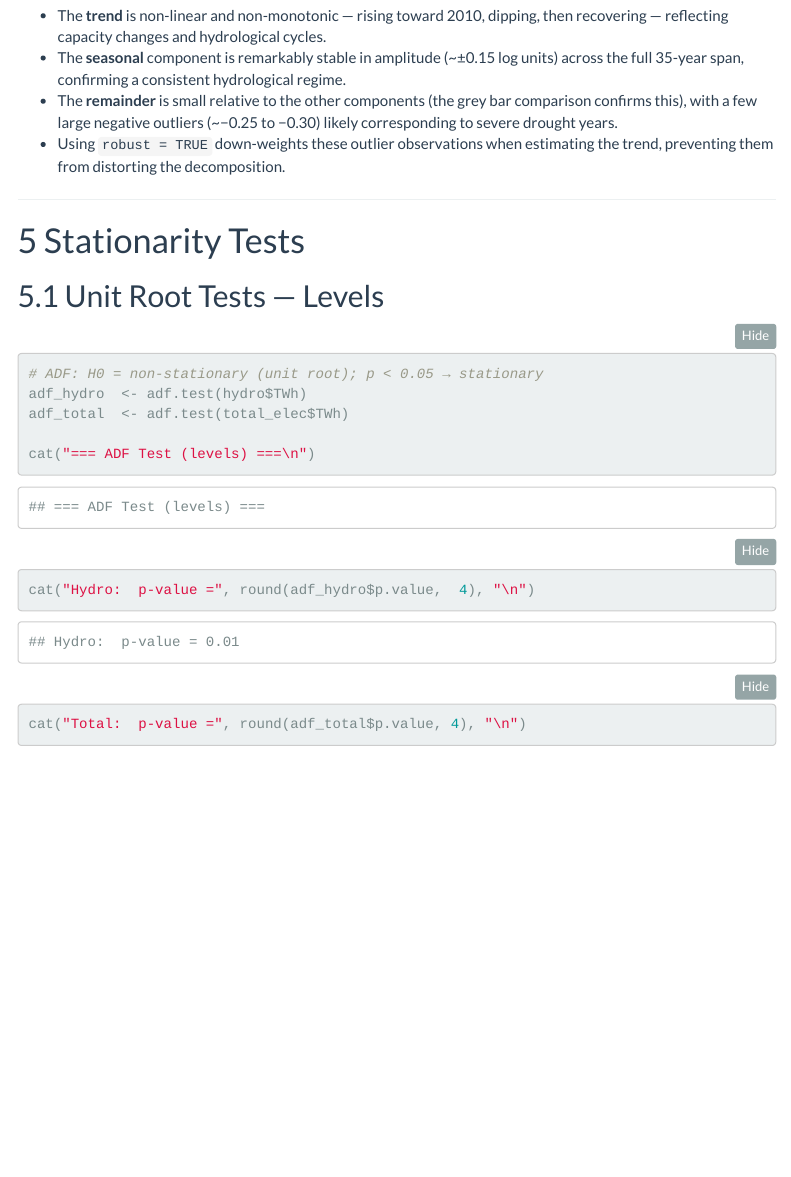
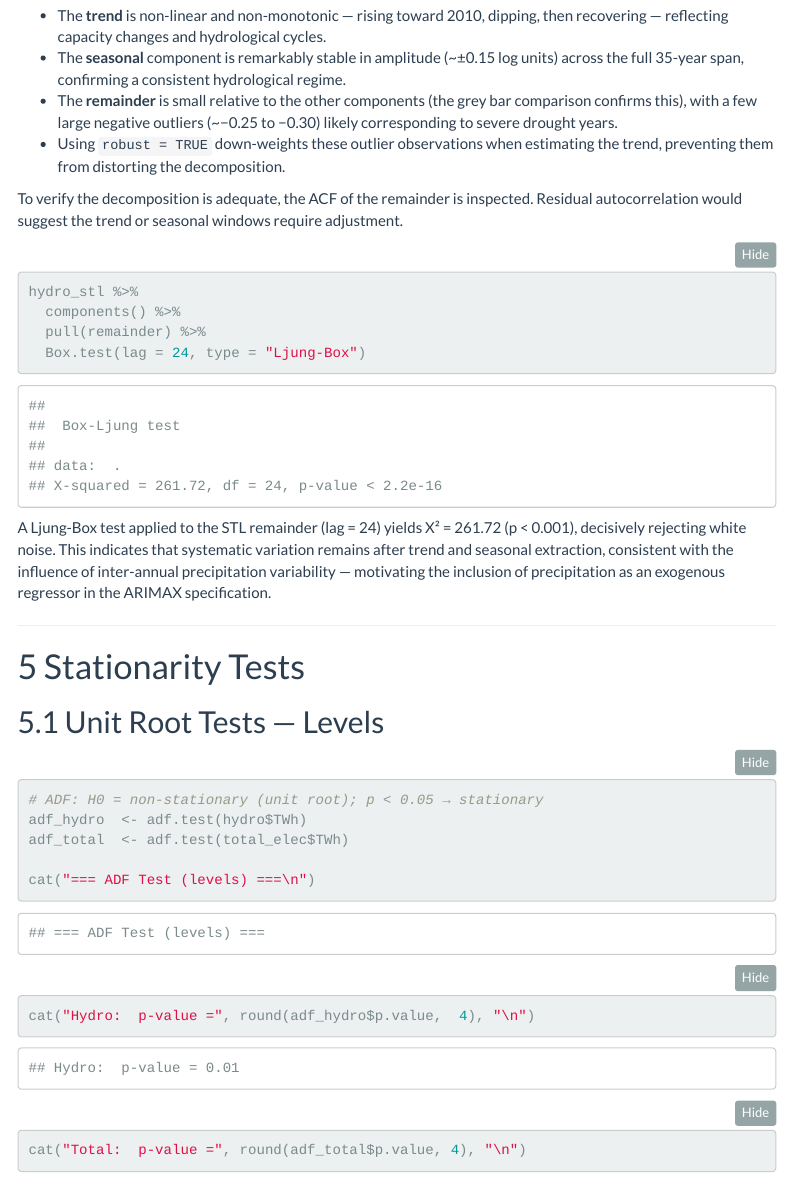
Before and after one commit to deercarla/norway-hydraulic-energy-modelling, an R Markdown document (analysis.Rmd): the page in a window 1100 px wide, from 14050 px down. The pictures show the output file analysis.html that the author committed with the source, opened offline; menus at the side of the page are left out.

Commit message:
adding residual analysis for stl decomposition

````diff
--- a/analysis.Rmd
+++ b/analysis.Rmd
@@ -279,12 +279,29 @@ hydro_stl %>%
        subtitle = "log_TWh = trend + season_year + remainder")
 ```
 
+
+
 **Interpretation:**
 
 - The **trend** is non-linear and non-monotonic — rising toward 2010, dipping, then recovering — reflecting capacity changes and hydrological cycles.
 - The **seasonal** component is remarkably stable in amplitude (~±0.15 log units) across the full 35-year span, confirming a consistent hydrological regime.
 - The **remainder** is small relative to the other components (the grey bar comparison confirms this), with a few large negative outliers (~−0.25 to −0.30) likely corresponding to severe drought years.
 - Using `robust = TRUE` down-weights these outlier observations when estimating the trend, preventing them from distorting the decomposition.
+
+
+
+
+To verify the decomposition is adequate, the ACF of the remainder is inspected. Residual autocorrelation would suggest the trend or seasonal windows require adjustment.
+```{r stl-ljung}
+hydro_stl %>%
+  components() %>%
+  pull(remainder) %>%
+  Box.test(lag = 24, type = "Ljung-Box")
+```
+A Ljung-Box test applied to the STL remainder (lag = 24) yields X² = 261.72 (p < 0.001), decisively rejecting white noise. This indicates that systematic variation remains after trend and seasonal extraction, consistent with the influence of inter-annual precipitation variability — motivating the inclusion of precipitation as an exogenous regressor in the ARIMAX specification.
+
+
+
 
 ---
 
````
Also changed, not shown: analysis.html.
